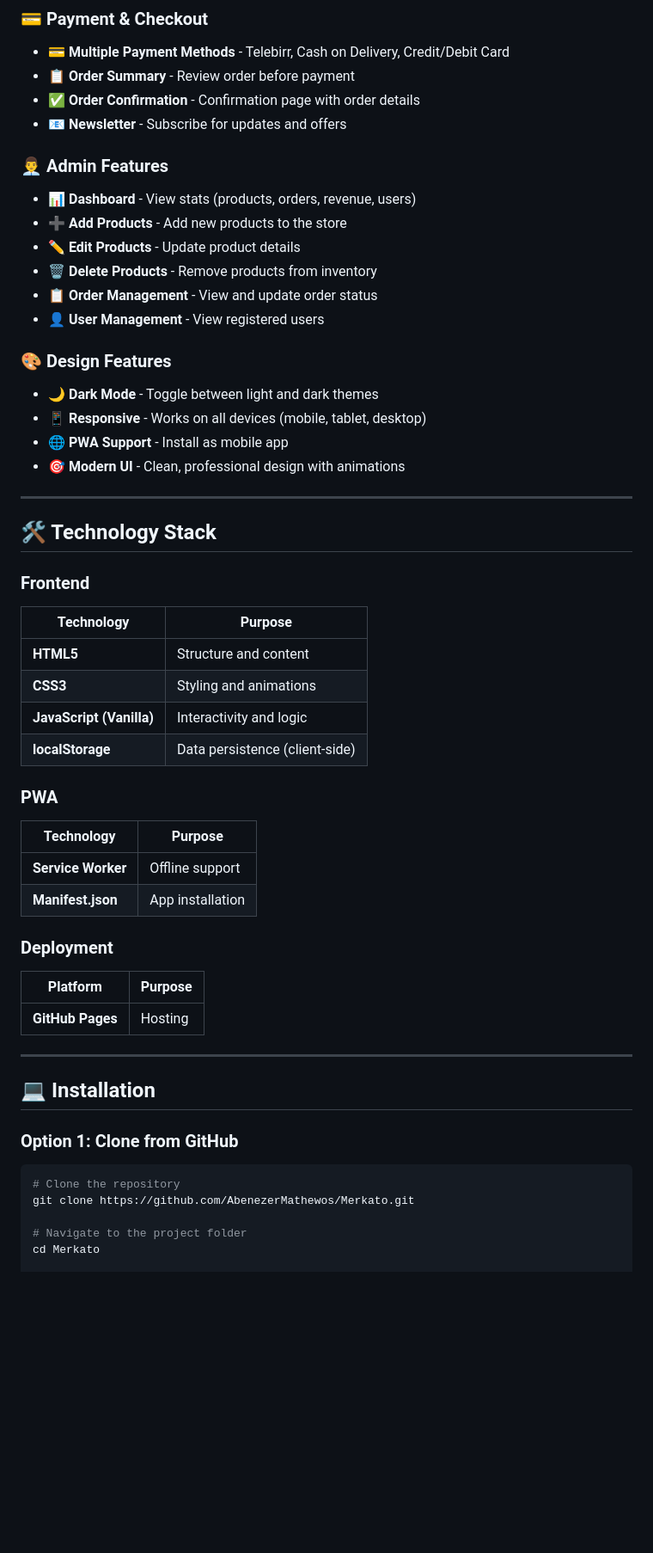
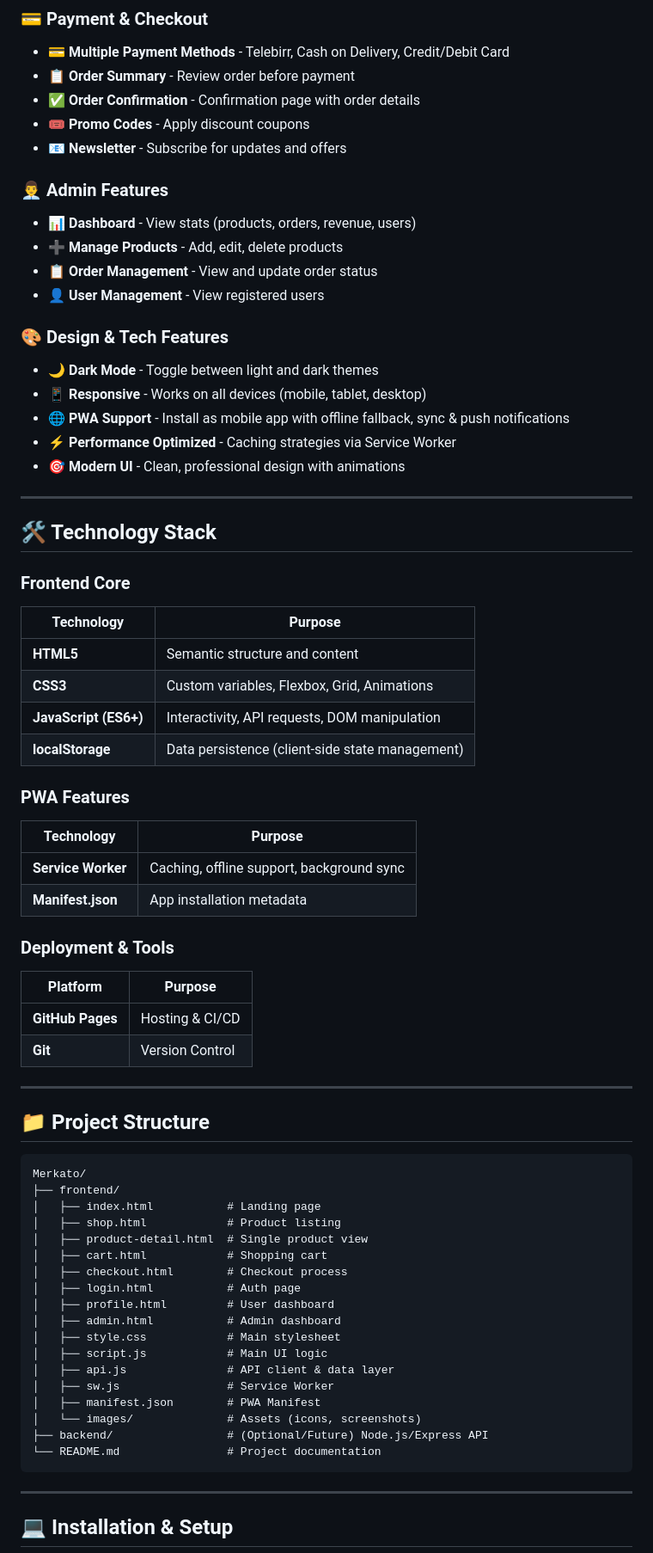
Before and after one commit to AbenezerMathewos/Merkato, a Markdown page: README.md, the part around one of its changes. Shown at 86% size. Drawn GitHub-style; blank space fills up the shorter version.

Commit message:
docs(readme): overhaul project README with feature matrix, badges, and quickstart

````diff
--- a/README.md
+++ b/README.md
@@ -64,56 +83,72 @@ To become Ethiopia's leading e-commerce platform, bridging tradition with techno
 - 💳 **Multiple Payment Methods** - Telebirr, Cash on Delivery, Credit/Debit Card
 - 📋 **Order Summary** - Review order before payment
 - ✅ **Order Confirmation** - Confirmation page with order details
+- 🎟️ **Promo Codes** - Apply discount coupons
 - 📧 **Newsletter** - Subscribe for updates and offers
 
 ### 👨‍💼 Admin Features
 - 📊 **Dashboard** - View stats (products, orders, revenue, users)
-- ➕ **Add Products** - Add new products to the store
-- ✏️ **Edit Products** - Update product details
-- 🗑️ **Delete Products** - Remove products from inventory
+- ➕ **Manage Products** - Add, edit, delete products
 - 📋 **Order Management** - View and update order status
 - 👤 **User Management** - View registered users
 
-### 🎨 Design Features
+### 🎨 Design & Tech Features
 - 🌙 **Dark Mode** - Toggle between light and dark themes
 - 📱 **Responsive** - Works on all devices (mobile, tablet, desktop)
-- 🌐 **PWA Support** - Install as mobile app
+- 🌐 **PWA Support** - Install as mobile app with offline fallback, sync & push notifications
+- ⚡ **Performance Optimized** - Caching strategies via Service Worker
 - 🎯 **Modern UI** - Clean, professional design with animations
 
 ---
 
 ## 🛠️ Technology Stack
 
-### Frontend
+### Frontend Core
 | Technology | Purpose |
 |------------|---------|
-| **HTML5** | Structure and content |
-| **CSS3** | Styling and animations |
-| **JavaScript (Vanilla)** | Interactivity and logic |
-| **localStorage** | Data persistence (client-side) |
+| **HTML5** | Semantic structure and content |
+| **CSS3** | Custom variables, Flexbox, Grid, Animations |
+| **JavaScript (ES6+)** | Interactivity, API requests, DOM manipulation |
+| **localStorage** | Data persistence (client-side state management) |
 
-### PWA
+### PWA Features
 | Technology | Purpose |
 |------------|---------|
-| **Service Worker** | Offline support |
-| **Manifest.json** | App installation |
+| **Service Worker** | Caching, offline support, background sync |
+| **Manifest.json** | App installation metadata |
 
-### Deployment
+### Deployment & Tools
 | Platform | Purpose |
 |----------|---------|
-| **GitHub Pages** | Hosting |
-
+| **GitHub Pages** | Hosting & CI/CD |
+| **Git** | Version Control |
 
 ---
 
-## 💻 Installation
+## 📁 Project Structure
 
-### Option 1: Clone from GitHub
+```text
+Merkato/
+├── frontend/
+│   ├── index.html           # Landing page
+│   ├── shop.html            # Product listing
+│   ├── product-detail.html  # Single product view
+│   ├── cart.html            # Shopping cart
+│   ├── checkout.html        # Checkout process
+│   ├── login.html           # Auth page
+│   ├── profile.html         # User dashboard
+│   ├── admin.html           # Admin dashboard
+│   ├── style.css            # Main stylesheet
+│   ├── script.js            # Main UI logic
+│   ├── api.js               # API client & data layer
+│   ├── sw.js                # Service Worker
+│   ├── manifest.json        # PWA Manifest
+│   └── images/              # Assets (icons, screenshots)
+├── backend/                 # (Optional/Future) Node.js/Express API
+└── README.md                # Project documentation
+```
 
-```bash
-# Clone the repository
-git clone https://github.com/AbenezerMathewos/Merkato.git
+---
 
-# Navigate to the project folder
-cd Merkato
+## 💻 Installation & Setup
 
````
Also changed, not shown: other parts of README.md (+75 -6 lines).
